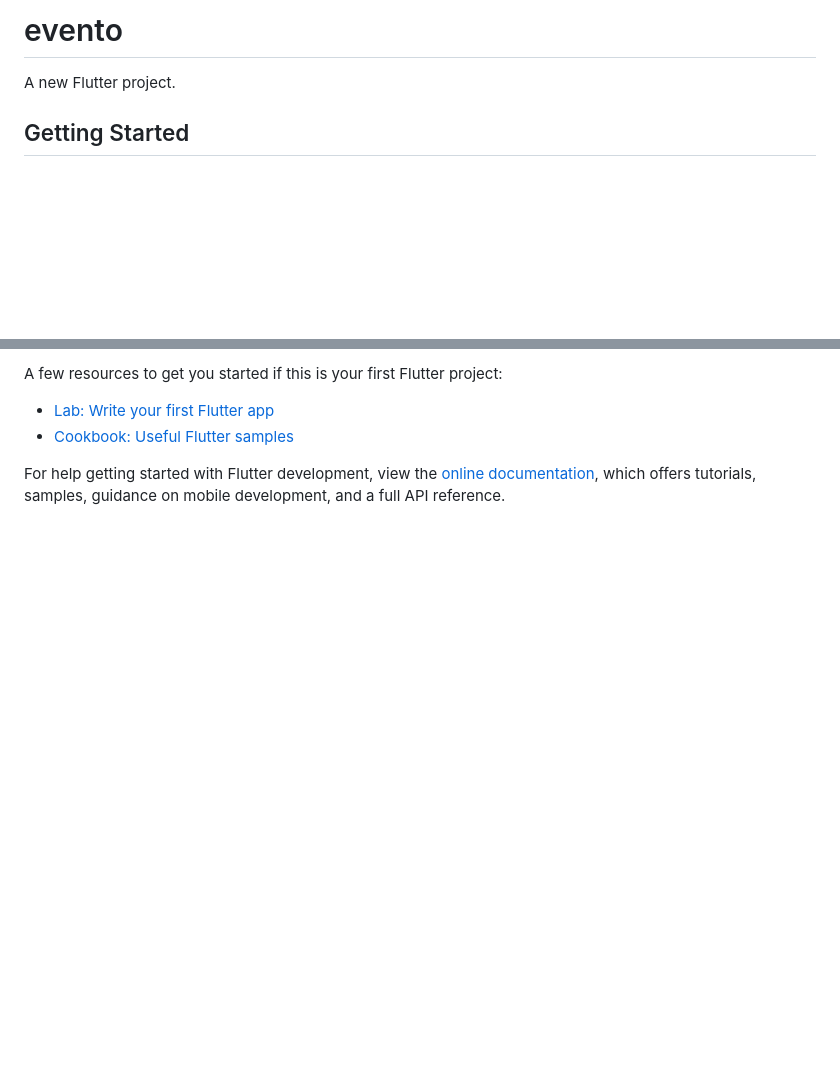
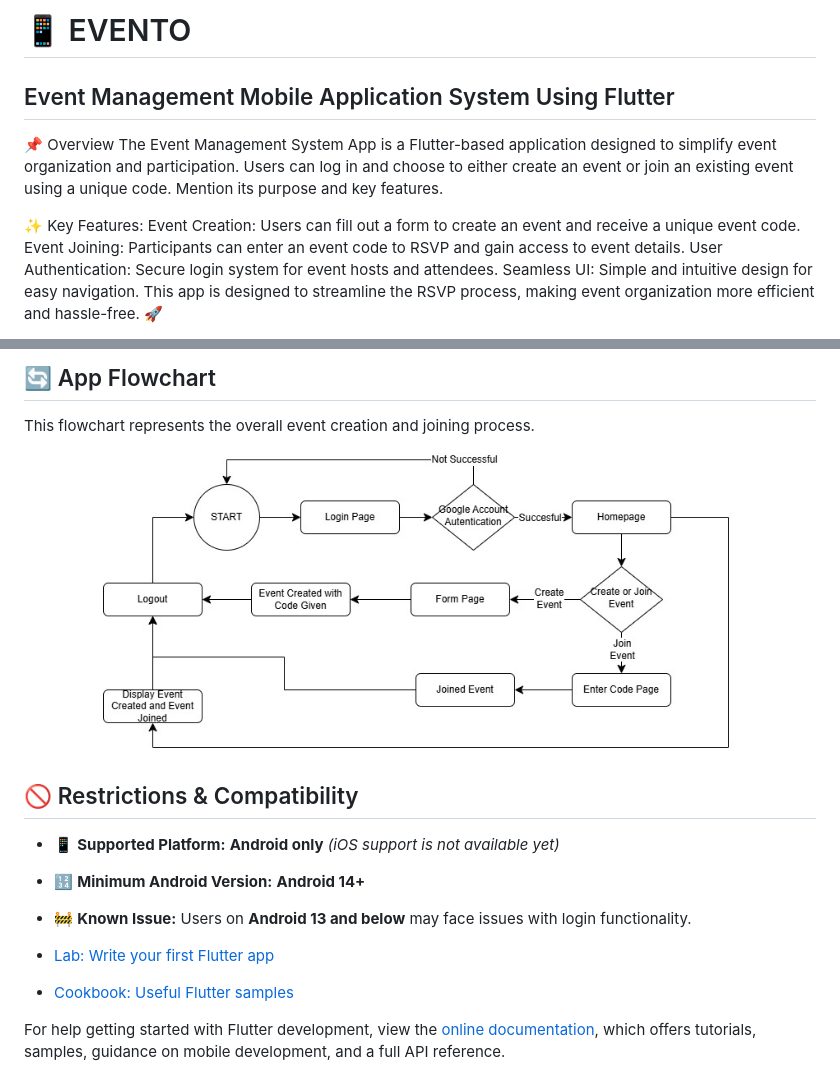
Before and after one commit to Islahazim/Evento, a Markdown page: README.md, 2 parts joined by grey strips. Drawn GitHub-style; pictures changed too: readme_assets/Flutter project.jpg (added); blank space fills up the shorter version.

Commit message:
Change In Android Manifest file and additional on readme files

```diff
--- a/README.md
+++ b/README.md
@@ -1,6 +1,14 @@
-# evento
+# 📱 EVENTO
+## Event Management Mobile Application System Using Flutter
 
-A new Flutter project.
+📌 Overview
+The Event Management System App is a Flutter-based application designed to simplify event organization and participation. Users can log in and choose to either create an event or join an existing event using a unique code.
+Mention its purpose and key features.
 
-## Getting Started
+✨ Key Features:
+Event Creation: Users can fill out a form to create an event and receive a unique event code.
+Event Joining: Participants can enter an event code to RSVP and gain access to event details.
+User Authentication: Secure login system for event hosts and attendees.
+Seamless UI: Simple and intuitive design for easy navigation.
+This app is designed to streamline the RSVP process, making event organization more efficient and hassle-free. 🚀
 
@@ -8,5 +21,15 @@ This project is a starting point for a Flutter application.
 
-A few resources to get you started if this is your first Flutter project:
+## 🔄 App Flowchart
+This flowchart represents the overall event creation and joining process.
+<p align="center">
+  <img src="readme_assets/Flutter project.jpg" alt="Event Flowchart" width="80%"/>
+</p>
+
+## 🚫 Restrictions & Compatibility
+
+- 📱 **Supported Platform:** **Android only** *(iOS support is not available yet)*
+- 🔢 **Minimum Android Version:** **Android 14+**
+- 🚧 **Known Issue:** Users on **Android 13 and below** may face issues with login functionality.
 
 - [Lab: Write your first Flutter app](https://docs.flutter.dev/get-started/codelab)
 - [Cookbook: Useful Flutter samples](https://docs.flutter.dev/cookbook)
```
Also changed, not shown: other parts of README.md (+6 -1 lines), readme_assets/dart icon.png (added), readme_assets/firebase icon.png (added), readme_assets/flutter icon.png (added), 4 other files.
